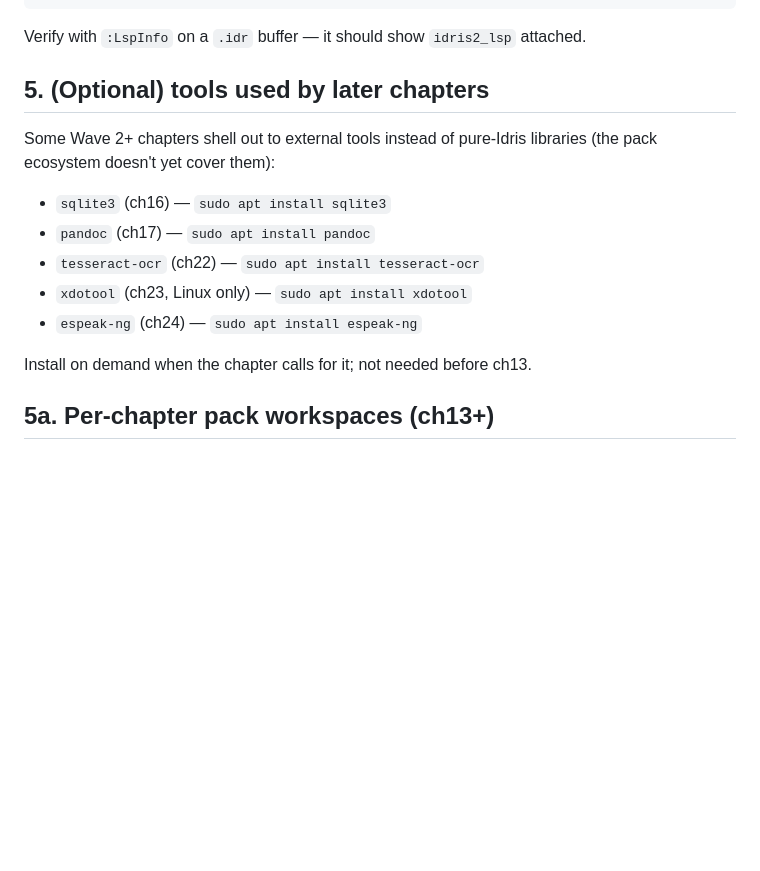
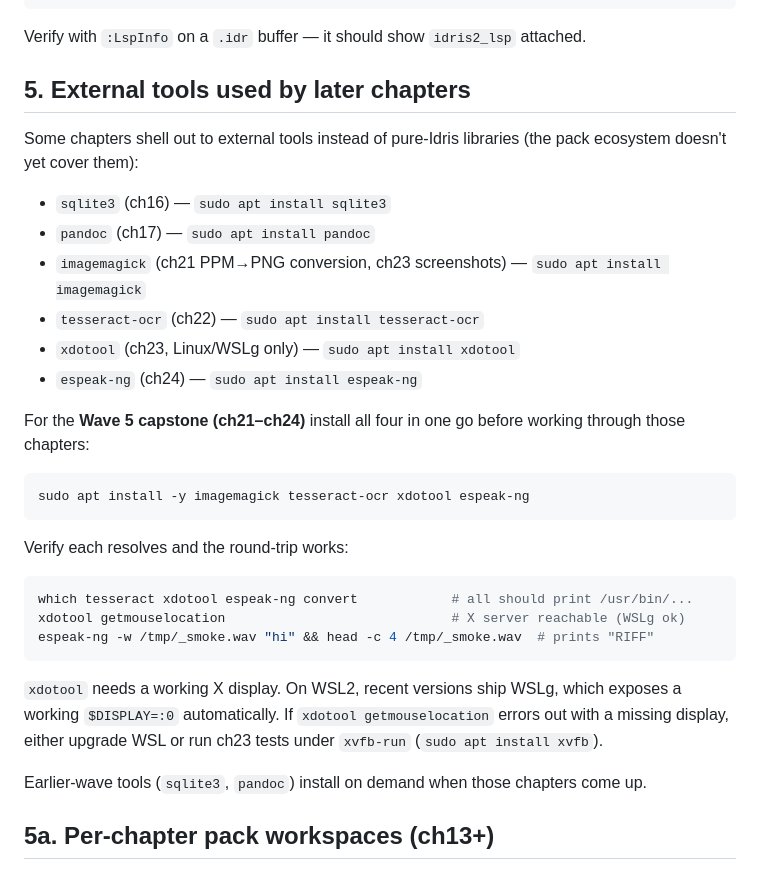
Before and after one commit to brain-fuel/learn_idris, a Markdown page: SETUP.md, the part around the change. Rendered like a GitHub page; blank space fills up the shorter version.

Commit message:
SETUP.md §5: Wave 5 capstone install bundle + WSLg/xvfb notes
Adds imagemagick to the external-tools list (used by ch21 PPM→PNG and
ch23 screenshots — was missing). Adds a one-line bundle install for
the four Wave 5 tools (imagemagick, tesseract-ocr, xdotool, espeak-ng)
and round-trip verification commands. Documents the X-display
requirement for ch23 with a WSLg note and xvfb-run fallback.

Co-Authored-By: Claude Opus 4.7 (1M context) <noreply@anthropic.com>

````diff
--- a/SETUP.md
+++ b/SETUP.md
@@ -103,17 +103,34 @@ vim.filetype.add({
 
 Verify with `:LspInfo` on a `.idr` buffer — it should show `idris2_lsp` attached.
 
-## 5. (Optional) tools used by later chapters
+## 5. External tools used by later chapters
 
-Some Wave 2+ chapters shell out to external tools instead of pure-Idris libraries (the pack ecosystem doesn't yet cover them):
+Some chapters shell out to external tools instead of pure-Idris libraries (the pack ecosystem doesn't yet cover them):
 
 - `sqlite3` (ch16) — `sudo apt install sqlite3`
 - `pandoc` (ch17) — `sudo apt install pandoc`
+- `imagemagick` (ch21 PPM→PNG conversion, ch23 screenshots) — `sudo apt install imagemagick`
 - `tesseract-ocr` (ch22) — `sudo apt install tesseract-ocr`
-- `xdotool` (ch23, Linux only) — `sudo apt install xdotool`
+- `xdotool` (ch23, Linux/WSLg only) — `sudo apt install xdotool`
 - `espeak-ng` (ch24) — `sudo apt install espeak-ng`
 
-Install on demand when the chapter calls for it; not needed before ch13.
+For the **Wave 5 capstone (ch21–ch24)** install all four in one go before working through those chapters:
+
+```bash
+sudo apt install -y imagemagick tesseract-ocr xdotool espeak-ng
+```
+
+Verify each resolves and the round-trip works:
+
+```bash
+which tesseract xdotool espeak-ng convert            # all should print /usr/bin/...
+xdotool getmouselocation                             # X server reachable (WSLg ok)
+espeak-ng -w /tmp/_smoke.wav "hi" && head -c 4 /tmp/_smoke.wav  # prints "RIFF"
+```
+
+`xdotool` needs a working X display. On WSL2, recent versions ship WSLg, which exposes a working `$DISPLAY=:0` automatically. If `xdotool getmouselocation` errors out with a missing display, either upgrade WSL or run ch23 tests under `xvfb-run` (`sudo apt install xvfb`).
+
+Earlier-wave tools (`sqlite3`, `pandoc`) install on demand when those chapters come up.
 
 ## 5a. Per-chapter pack workspaces (ch13+)
 
````
